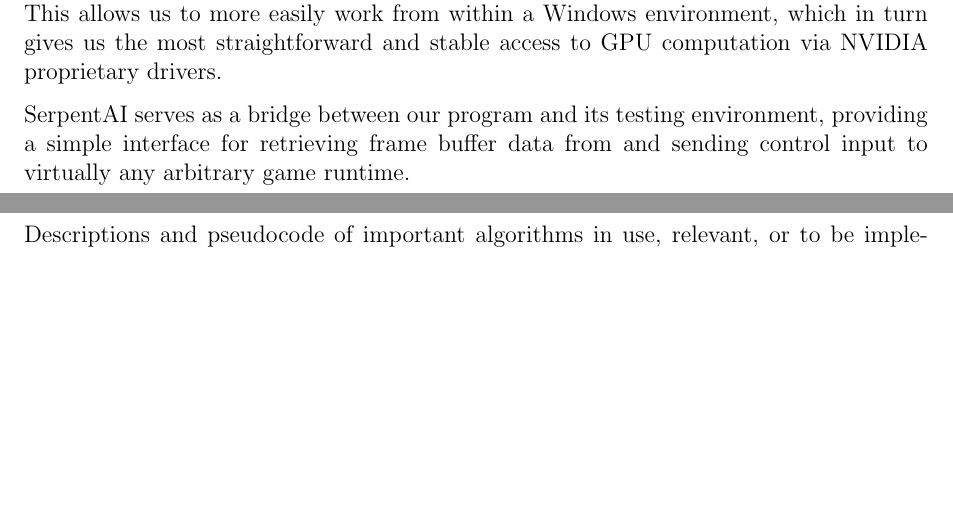
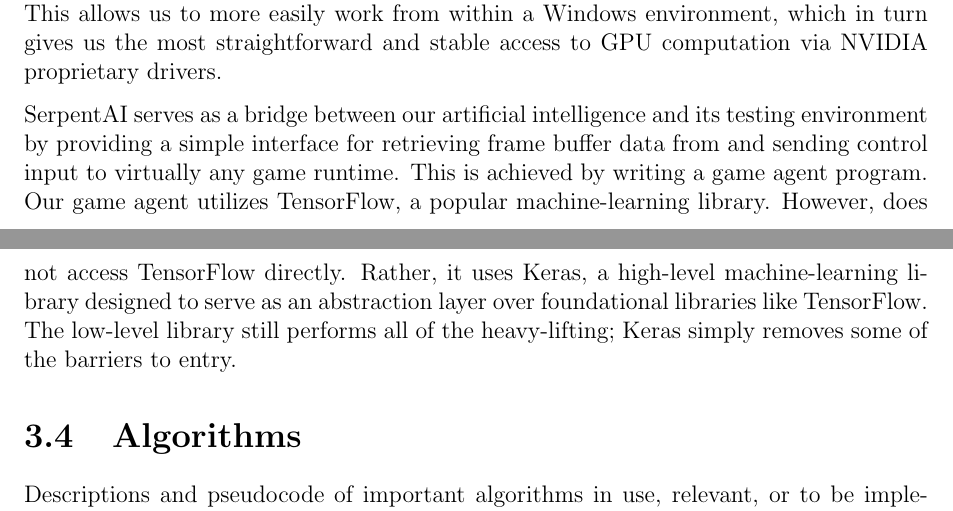
Before and after one commit to ContentsMayBeHot/RivalsofAetherSupervisedLearning, a LaTeX thesis (CapstoneDesignDocument/capstone.tex, which reads CapstoneDesignDocument/sections/methods.tex): two parts of pages 11 and 12 of 16, joined at a grey line, cut so that both start at the same text, the shorter picture padded with empty space. Compiled offline with pdfLaTeX.

Commit message:
improved and added to methods1

```diff
--- a/CapstoneDesignDocument/sections/methods.tex
+++ b/CapstoneDesignDocument/sections/methods.tex
@@ -28,7 +28,7 @@ Our project uses a software stack comprised of the following modules and librari
 
 We chose to use Python 3 as our primary programming language for its flexibility, intuitive syntax, and data processing capabilities. Python is also helpfully compatible with all of the other software listed above. Furthermore, the Anaconda distribution provides us with a large assortment of Python modules, some of which SerpentAI cites as dependencies. This allows us to more easily work from within a Windows environment, which in turn gives us the most straightforward and stable access to GPU computation via NVIDIA proprietary drivers.
 
-SerpentAI serves as a bridge between our program and its testing environment, providing a simple interface for retrieving frame buffer data from and sending control input to virtually any arbitrary game runtime.
+SerpentAI serves as a bridge between our artificial intelligence and its testing environment by providing a simple interface for retrieving frame buffer data from and sending control input to virtually any game runtime. This is achieved by writing a game agent program. Our game agent utilizes TensorFlow, a popular machine-learning library. However, does not access TensorFlow directly. Rather, it uses Keras, a high-level machine-learning library designed to serve as an abstraction layer over foundational libraries like TensorFlow. The low-level library still performs all of the heavy-lifting; Keras simply removes some of the barriers to entry.
 
 %-------------------------------------------%
 
```
